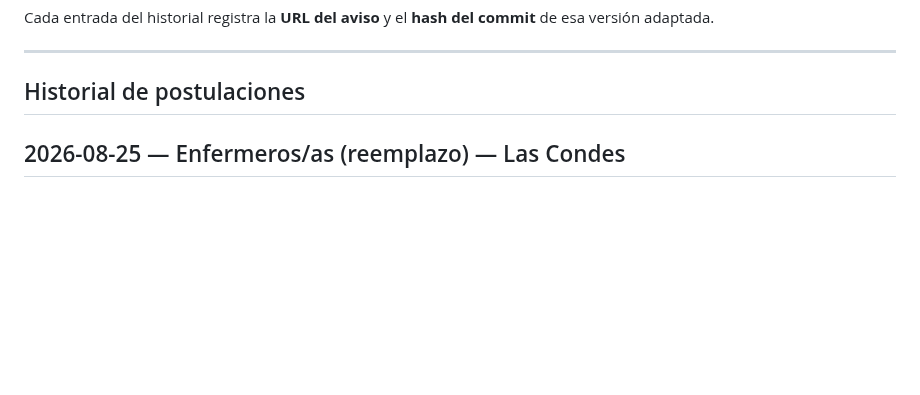
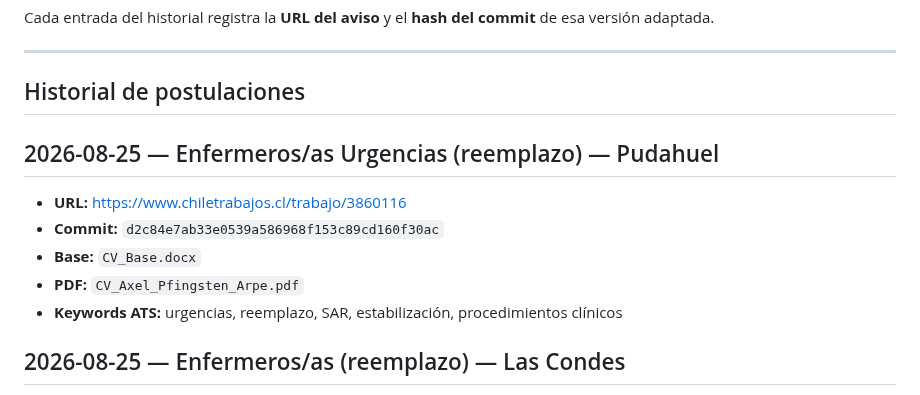
Before and after one commit to guillermoprojaslema/Agarra-la-Pallapp, a Markdown page: README.md, the part around the change. GitHub-like rendering; blank space fills up the shorter version.

Commit message:
Documenta OF-20260825-15 en README y pendientes (commit d2c84e7).
Co-authored-by: Cursor <cursoragent@cursor.com>

```diff
--- a/README.md
+++ b/README.md
@@ -18,6 +18,14 @@ Cada entrada del historial registra la **URL del aviso** y el **hash del commit*
 ---
 
 ## Historial de postulaciones
+
+## 2026-08-25 — Enfermeros/as Urgencias (reemplazo) — Pudahuel
+
+- **URL:** https://www.chiletrabajos.cl/trabajo/3860116
+- **Commit:** `d2c84e7ab33e0539a586968f153c89cd160f30ac`
+- **Base:** `CV_Base.docx`
+- **PDF:** `CV_Axel_Pfingsten_Arpe.pdf`
+- **Keywords ATS:** urgencias, reemplazo, SAR, estabilización, procedimientos clínicos
 
 ## 2026-08-25 — Enfermeros/as (reemplazo) — Las Condes
 
```
Also changed, not shown: ofertas/pendientes.md (+2 -1 lines).
